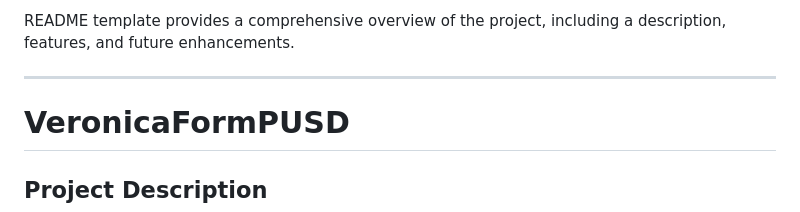
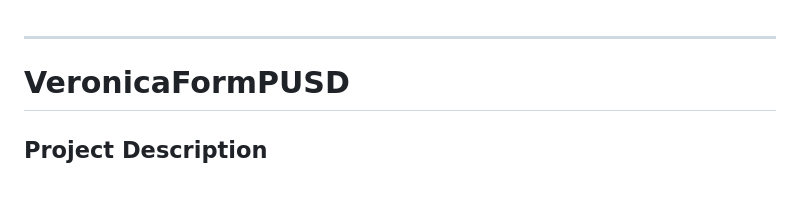
Before and after one commit to Styner2023/veronicaformpusd, a Markdown page: README.md, the part around the change. Drawn GitHub-style; blank space fills up the shorter version.

```diff
--- a/README.md
+++ b/README.md
@@ -1,5 +1,3 @@
-README template provides a comprehensive overview of the project, including a description, features, and future enhancements.
-
 ---
 
 # VeronicaFormPUSD
```
